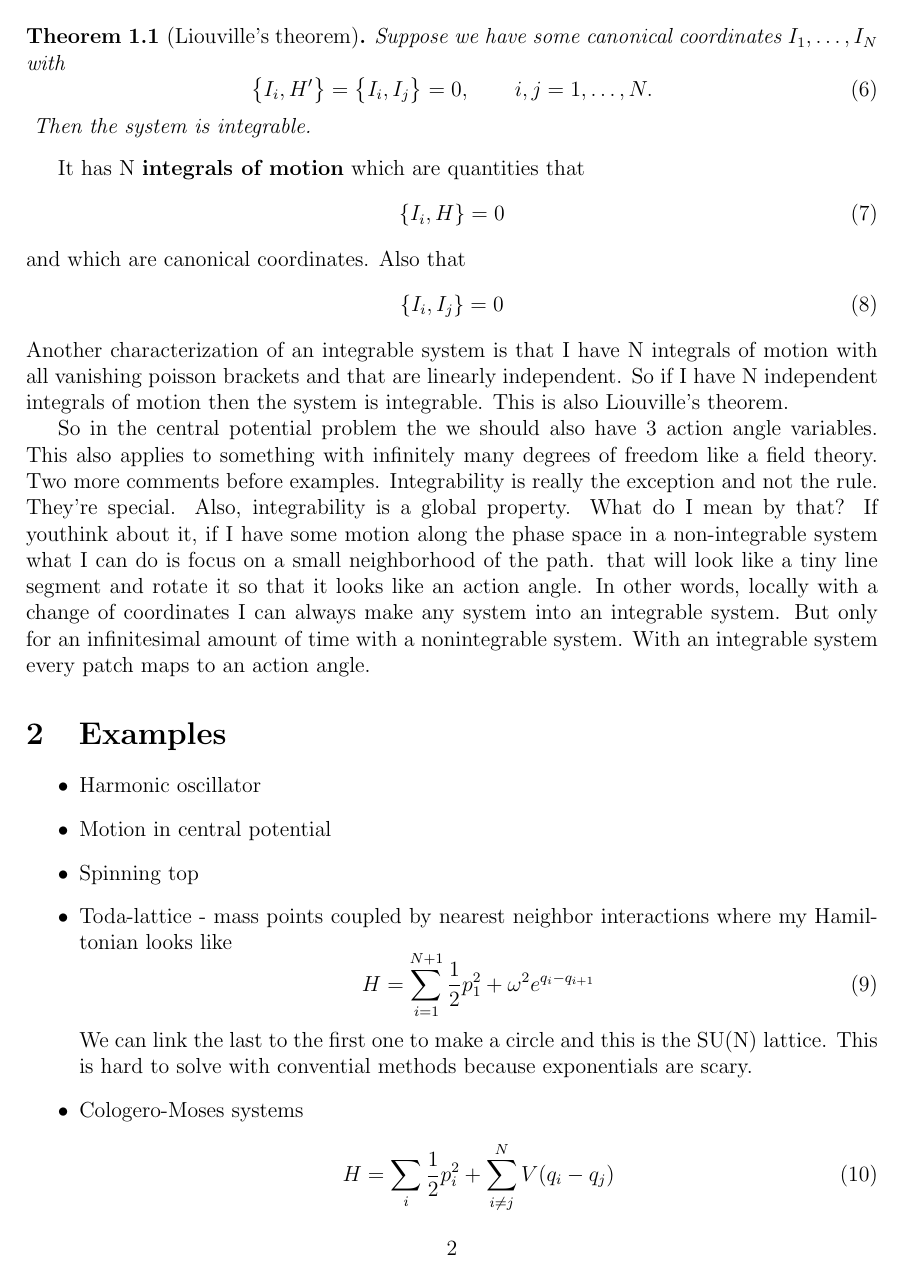
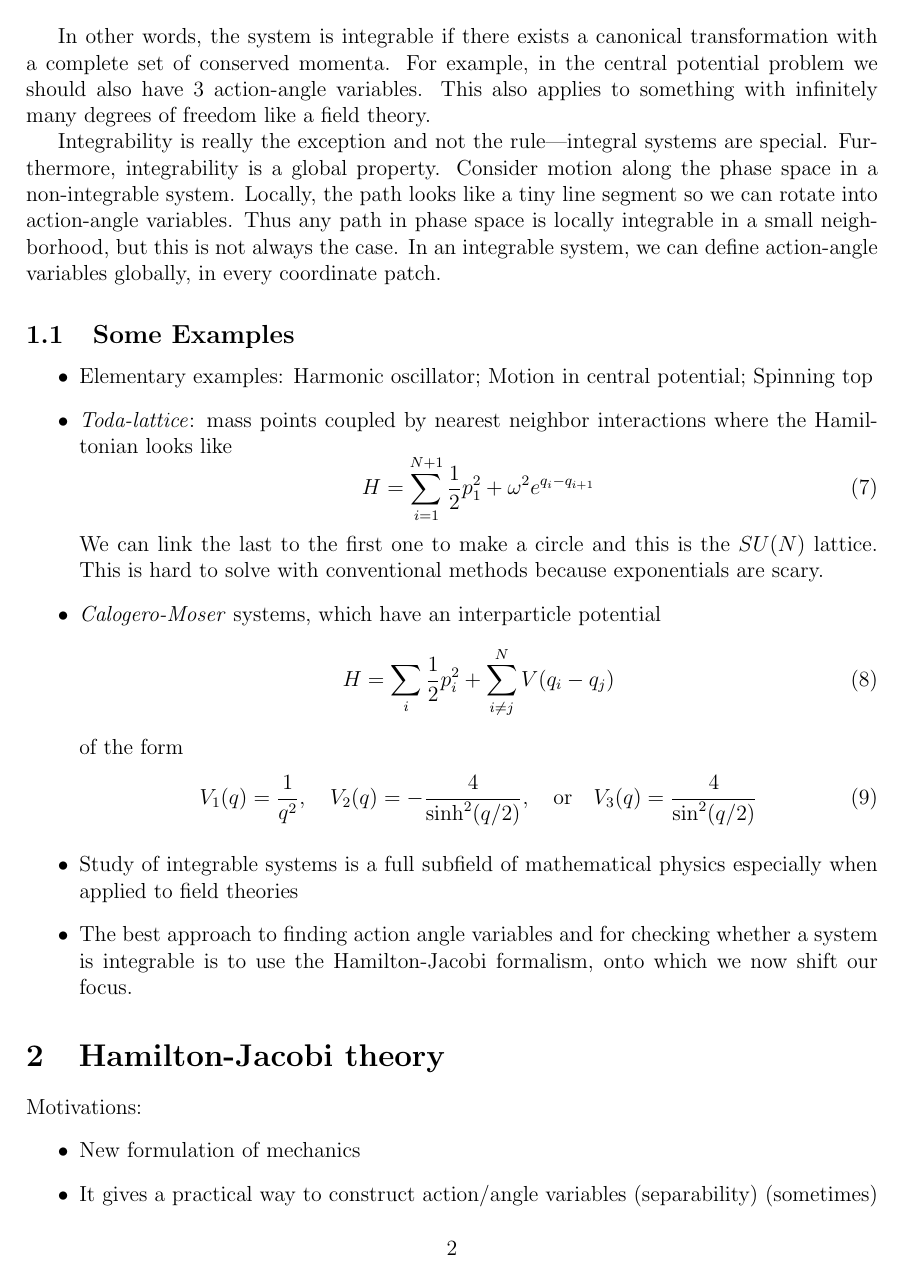
Before and after one commit to wickles/phys-ucla-f14, a LaTeX document (classical/lec11.tex): page 2 of 5 before the commit and page 2 of 4 after it. Compiled offline with pdfLaTeX; a LaTeX package or settings file that is missing is left out.

Commit message:
Integrated Pauline's classical lec11. Updated .gitignore

```diff
--- a/classical/lec11.tex
+++ b/classical/lec11.tex
@@ -66,56 +54,30 @@ i,j = 1, \dots, N.
 Then the system is integrable.
 \end{theorem}
 
+In other words, the system is integrable if there exists a canonical transformation with a complete set of conserved momenta. For example, in the central potential problem we should also have 3 action-angle variables. This also applies to something with infinitely many degrees of freedom like a field theory.
+
+Integrability is really the exception and not the rule---integral systems are special. Furthermore, integrability is a global property. Consider motion along the phase space in a non-integrable system. Locally, the path looks like a tiny line segment so we can rotate into action-angle variables. Thus any path in phase space is locally integrable in a small neighborhood, but this is not always the case. In an integrable system, we can define action-angle variables globally, in every coordinate patch.
 
 
-It has N \textbf{integrals of
-motion} which are quantities that
-\begin{equation}
-\{I_i, H\} = 0
-\end{equation}
-and which are canonical coordinates. Also that
-\begin{equation}
-\{I_i, I_j\} = 0
-\end{equation}
-Another characterization of an integrable system is that I have N
-integrals of motion with all vanishing poisson brackets and that are
-linearly independent. So if I have N independent integrals of motion
-then the system is integrable. This is also Liouville's theorem.
+\subsection{Some Examples}
 
-So in the central potential problem the we should also have 3 action
-angle variables. This also applies to something with infinitely many
-degrees of freedom like a field theory. Two more comments before
-examples. Integrability is really the exception and not the
-rule. They're special. Also, integrability is a global property. What
-do I mean by that? If youthink about it, if I have some motion along
-the phase space in a non-integrable system what I can do is focus on a small neighborhood of the
-path. that will look like a tiny line segment and rotate it so that it
-looks like an action angle. In other words, locally with a change of
-coordinates I can always make any system into an integrable
-system. But only for an infinitesimal amount of time with a
-nonintegrable system. With an integrable system every patch maps to an
-action angle.
+\begin{itemize}
+\item Elementary examples: Harmonic oscillator; Motion in central potential; Spinning top
 
-\section{Examples}
-\begin{itemize}
-\item Harmonic oscillator
-\item Motion in central potential
-\item Spinning top
-\item Toda-lattice - mass points coupled by nearest neighbor
-  interactions where my Hamiltonian looks like
+\item \textit{Toda-lattice}: mass points coupled by nearest neighbor interactions where the Hamiltonian looks like
 \begin{equation}
 H = \sum_{i = 1}^{N+1} \frac{1}{2} p_1^2 + \omega^2 e^{q_i - q_{i+1}}
 \end{equation}
-We can link the last to the first one to make a circle and this is the
-SU(N) lattice. This is hard to solve with convential methods because
-exponentials are scary.
-\item Cologero-Moses systems
+We can link the last to the first one to make a circle and this is the $SU(N)$ lattice. This is hard to solve with conventional methods because exponentials are scary.
+
+\item \textit{Calogero-Moser} systems, which have an interparticle potential
 \begin{equation}
 H = \sum_i \frac{1}{2} p_i^2 + \sum_{i\ne j}^N V(q_i - q_j)
 \end{equation}
+of the form
 \begin{equation}
-V_1(q) = \frac{1}{q^2}
+V_1(q) = \frac{1}{q^2}, \quad
+V_2(q) = -\frac{4}{\sinh^2 (q/2)}, \quad
+\text{or} \quad
+V_3(q) = \frac{4}{\sin^2 (q/2)}
 \end{equation}
-\begin{equation}
-V_2(q) = \frac{1}{\sin^2 q}
-\end{equation}
@@ -126,4 +85,9 @@ V_2(q) = \frac{1}{\sin^2 q}
+\item Study of integrable systems is a full subfield of mathematical physics especially when applied to field theories
+
+\item The best approach to finding action angle variables and for checking whether a system is integrable is to use the Hamilton-Jacobi formalism, onto which we now shift our focus.
+
 \end{itemize}
+
 
 \section{Hamilton-Jacobi theory}
 
```
Also changed, not shown: classical/lec11.tex (23 more changed lines), 1 other file.
